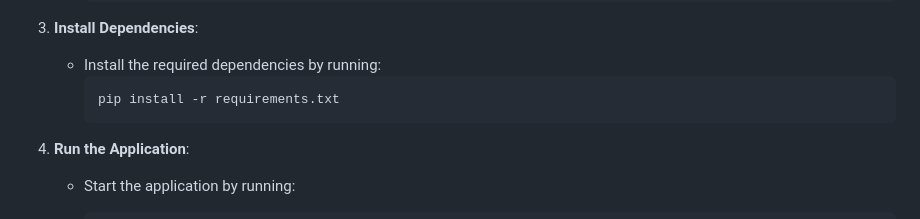
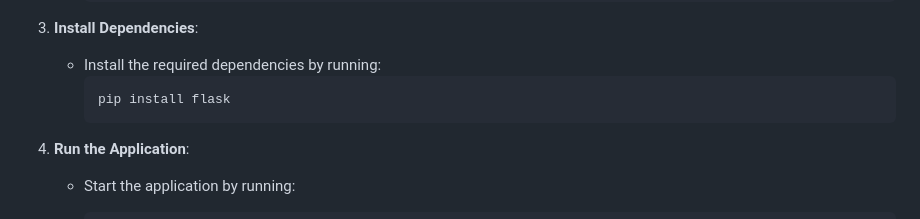
Before and after one commit to MarinYorda/Eternity-Calculator-Comp-354, a Markdown page: README.md, the part around the change. Drawn GitHub-style.

````diff
--- a/README.md
+++ b/README.md
@@ -90,7 +90,7 @@ The **Eternity Calculator** is a scientific calculator developed as part of a gr
 3. **Install Dependencies**:
    - Install the required dependencies by running:
      ```bash
-     pip install -r requirements.txt
+     pip install flask
      ```
 
 4. **Run the Application**:
````
